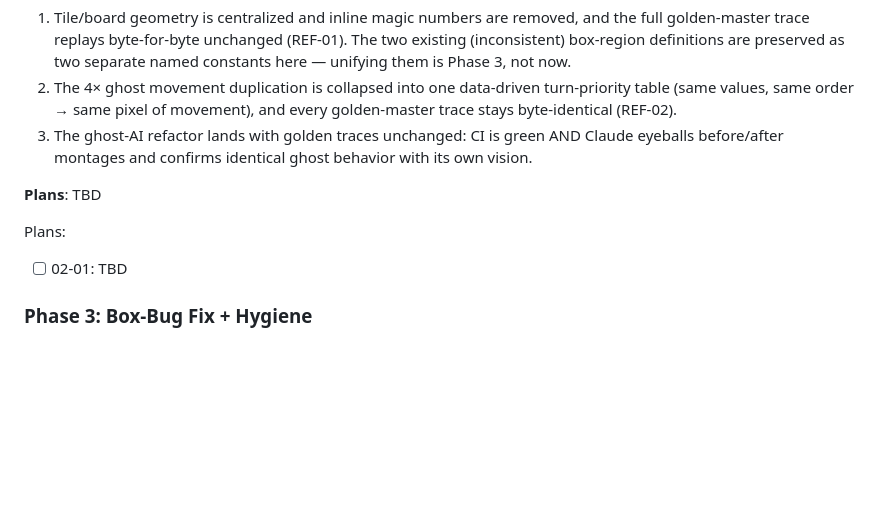
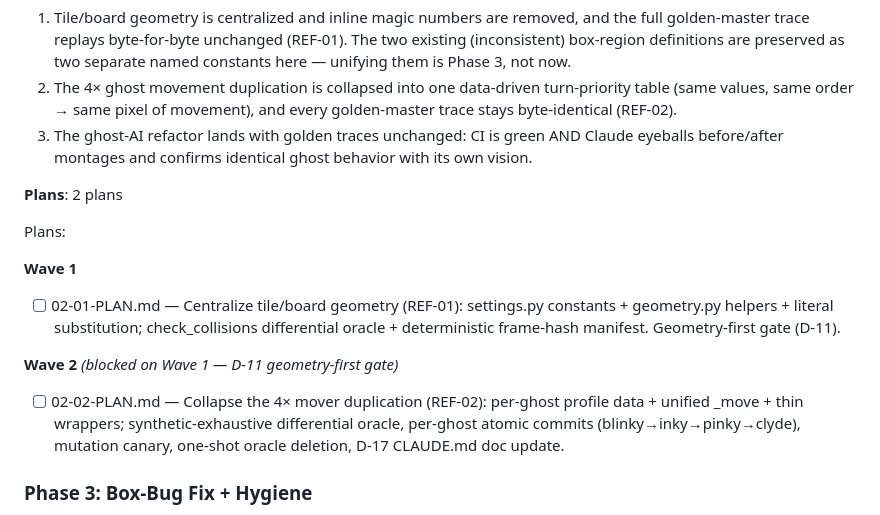
Before and after one commit to jadrianports/pacman-firebase, a Markdown page: .planning/ROADMAP.md, the part around the change. GitHub-like rendering; blank space fills up the shorter version.

Commit message:
docs(02): create safe-refactor phase plans (REF-01 geometry, REF-02 mover)
Two-plan decomposition enforcing the D-11 geometry-first gate at the plan
boundary (02-02 depends_on 02-01). Plan 01 centralizes tile/board geometry
+ check_collisions differential oracle + frame-hash manifest (REF-01). Plan
02 collapses the 4x mover duplication into per-ghost profile data + unified
_move + thin wrappers, proven by a synthetic-exhaustive differential oracle
with per-ghost atomic commits, mutation canary, one-shot oracle deletion, and
the D-17 CLAUDE.md doc update (REF-02). Maximum-paranoia byte-identical
refactor behind the Phase 1 net.

Co-Authored-By: Claude Opus 4.8 (1M context) <noreply@anthropic.com>

```diff
--- a/.planning/ROADMAP.md
+++ b/.planning/ROADMAP.md
@@ -107,11 +107,17 @@ Plans:
   2. The 4× ghost movement duplication is collapsed into one data-driven turn-priority table (same values, same order → same pixel of movement), and every golden-master trace stays byte-identical (REF-02).
   3. The ghost-AI refactor lands with golden traces unchanged: CI is green AND Claude eyeballs before/after montages and confirms identical ghost behavior with its own vision.
 
-**Plans**: TBD
+**Plans**: 2 plans
 
 Plans:
 
-- [ ] 02-01: TBD
+**Wave 1**
+
+- [ ] 02-01-PLAN.md — Centralize tile/board geometry (REF-01): settings.py constants + geometry.py helpers + literal substitution; check_collisions differential oracle + deterministic frame-hash manifest. Geometry-first gate (D-11).
+
+**Wave 2** *(blocked on Wave 1 — D-11 geometry-first gate)*
+
+- [ ] 02-02-PLAN.md — Collapse the 4× mover duplication (REF-02): per-ghost profile data + unified _move + thin wrappers; synthetic-exhaustive differential oracle, per-ghost atomic commits (blinky→inky→pinky→clyde), mutation canary, one-shot oracle deletion, D-17 CLAUDE.md doc update.
 
 ### Phase 3: Box-Bug Fix + Hygiene
 
```
Also changed, not shown: 2 other files.
